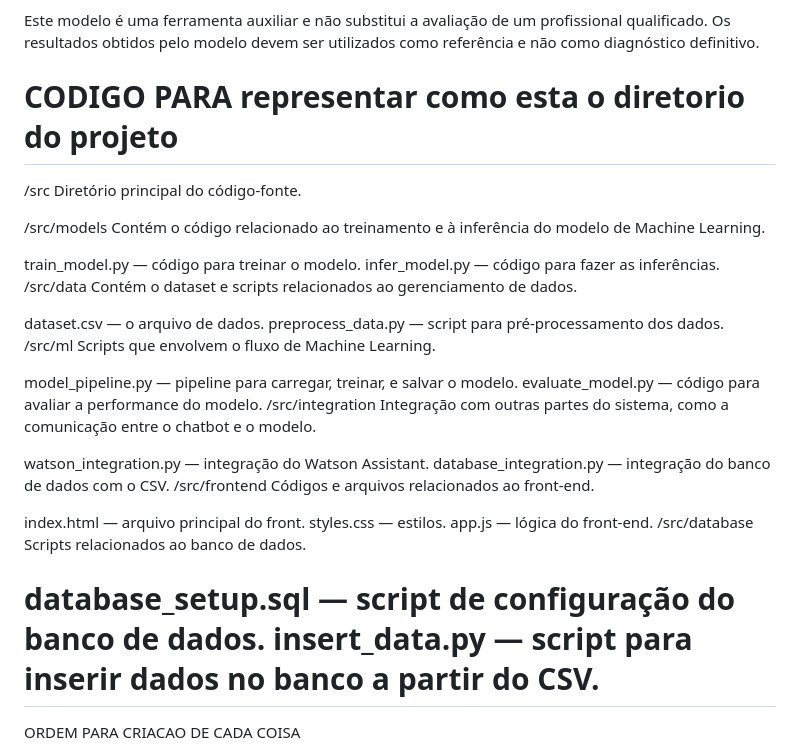
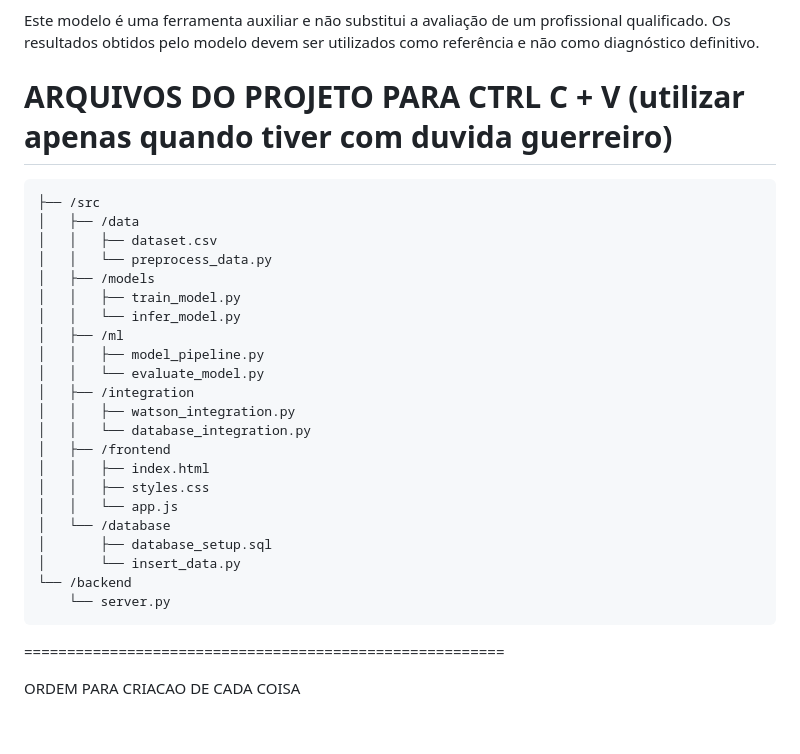
Before and after one commit to RichardyBS/Machine-Learning-Treino, a Markdown page: README.MD, the part around the change. Rendered like a GitHub page; blank space fills up the shorter version.

```diff
--- a/README.MD
+++ b/README.MD
@@ -41,42 +41,30 @@ Este modelo é uma ferramenta auxiliar e não substitui a avaliação de um prof
 Os resultados obtidos pelo modelo devem ser utilizados como referência e não como diagnóstico definitivo.
 
 
-CODIGO PARA representar como esta o diretorio do projeto
+ARQUIVOS DO PROJETO PARA CTRL C + V (utilizar apenas quando tiver com duvida guerreiro)
 ========================================================
-/src
-Diretório principal do código-fonte.
-
-/src/models
-Contém o código relacionado ao treinamento e à inferência do modelo de Machine Learning.
-
-train_model.py — código para treinar o modelo.
-infer_model.py — código para fazer as inferências.
-/src/data
-Contém o dataset e scripts relacionados ao gerenciamento de dados.
-
-dataset.csv — o arquivo de dados.
-preprocess_data.py — script para pré-processamento dos dados.
-/src/ml
-Scripts que envolvem o fluxo de Machine Learning.
-
-model_pipeline.py — pipeline para carregar, treinar, e salvar o modelo.
-evaluate_model.py — código para avaliar a performance do modelo.
-/src/integration
-Integração com outras partes do sistema, como a comunicação entre o chatbot e o modelo.
-
-watson_integration.py — integração do Watson Assistant.
-database_integration.py — integração do banco de dados com o CSV.
-/src/frontend
-Códigos e arquivos relacionados ao front-end.
-
-index.html — arquivo principal do front.
-styles.css — estilos.
-app.js — lógica do front-end.
-/src/database
-Scripts relacionados ao banco de dados.
-
-database_setup.sql — script de configuração do banco de dados.
-insert_data.py — script para inserir dados no banco a partir do CSV.
+    ├── /src
+    │   ├── /data
+    │   │   ├── dataset.csv
+    │   │   └── preprocess_data.py
+    │   ├── /models
+    │   │   ├── train_model.py
+    │   │   └── infer_model.py
+    │   ├── /ml
+    │   │   ├── model_pipeline.py
+    │   │   └── evaluate_model.py
+    │   ├── /integration
+    │   │   ├── watson_integration.py
+    │   │   └── database_integration.py
+    │   ├── /frontend
+    │   │   ├── index.html
+    │   │   ├── styles.css
+    │   │   └── app.js
+    │   └── /database
+    │       ├── database_setup.sql
+    │       └── insert_data.py
+    └── /backend
+        └── server.py
 ========================================================
 
 ORDEM PARA CRIACAO DE CADA COISA
```
